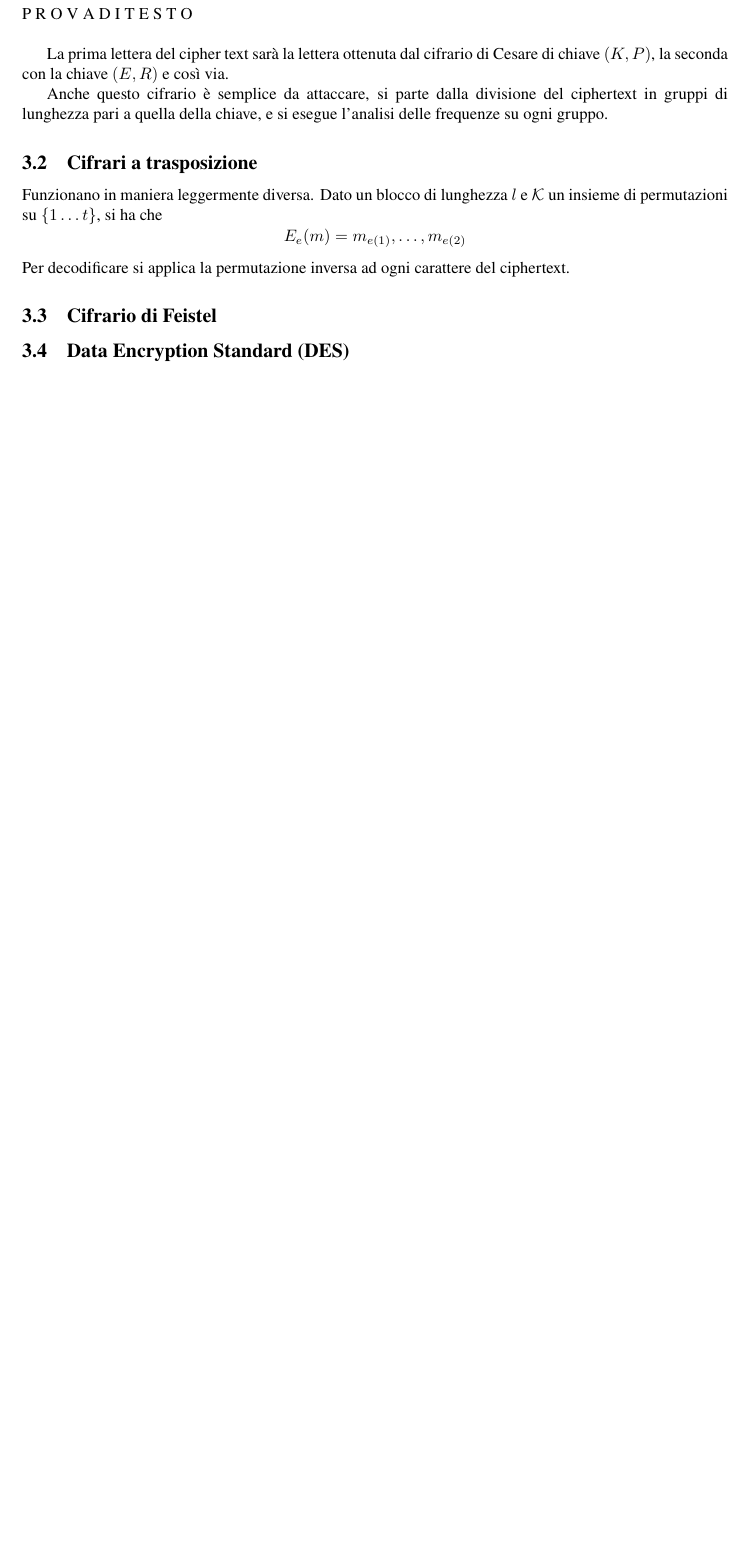
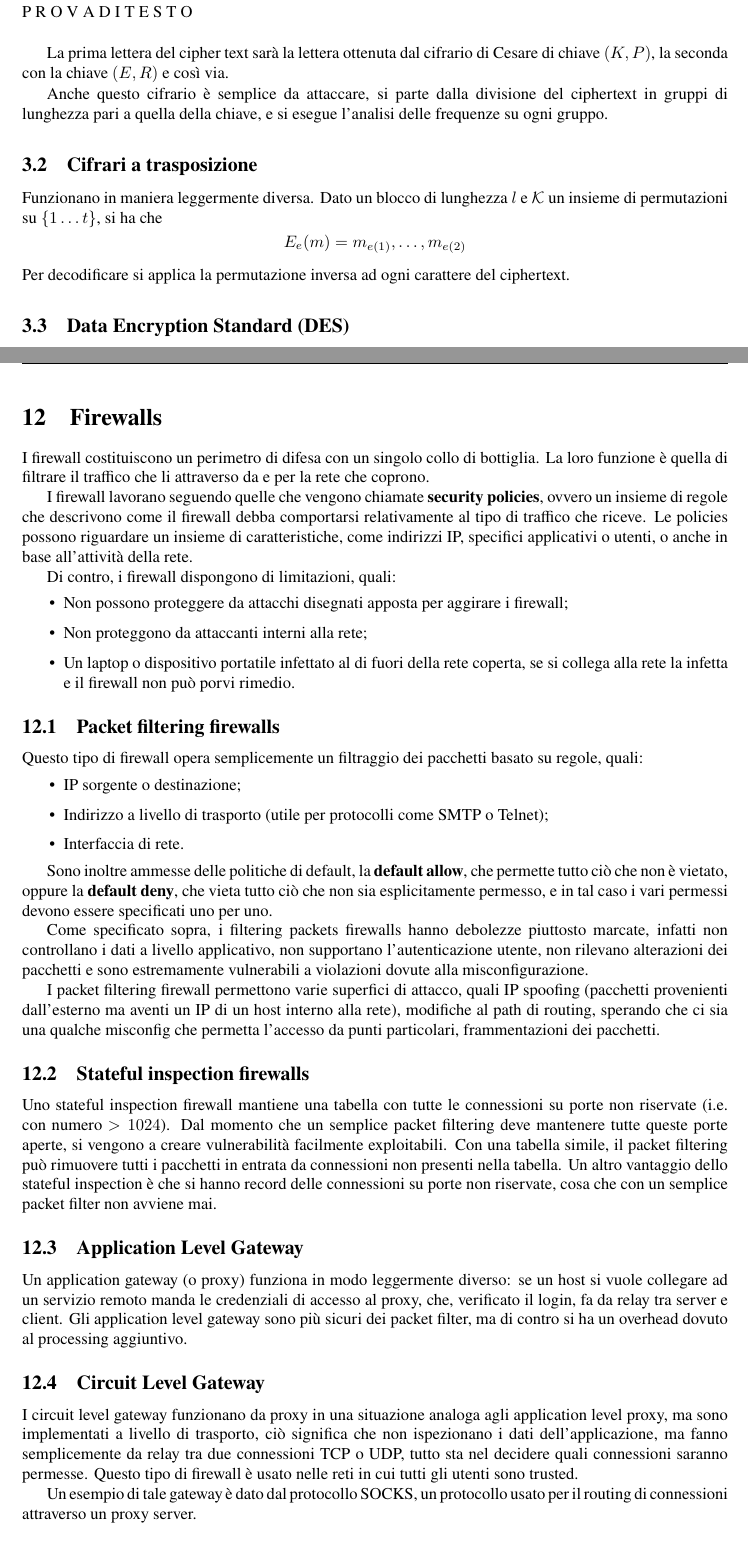
Before and after one commit to sentientmachin3/dispense-info-univr, a LaTeX document (magistrale/sicurezza-reti/sicurezza-reti.tex): part of page 7 of 31 before the commit and two parts of pages 7 and 32 of 32 after it, the two joined at a grey line, cut so that both start at the same text, the shorter picture padded with empty space. Compiled offline with pdfLaTeX.

Commit message:
Firewall types

```diff
--- a/magistrale/sicurezza-reti/sicurezza-reti.tex
+++ b/magistrale/sicurezza-reti/sicurezza-reti.tex
@@ -217,8 +217,6 @@
 
 	\subsection{Cifrari a trasposizione}
 	Funzionano in maniera leggermente diversa. Dato un blocco di lunghezza $l$ e $\mathcal{K}$ un insieme di permutazioni su $\lbrace 1 \dots t \rbrace$, si ha che \[ \encr(m) = m_{e(1)}, \dots, m_{e(2)} \] Per decodificare si applica la permutazione inversa ad ogni carattere del ciphertext.
-
-	\subsection{Cifrario di Feistel}
 
 	\subsection{Data Encryption Standard (DES)}
 	È un cifrario a blocchi che lavora su blocchi di 64 bit. Fu in effetti il primo standard di crittografia, e ne furono rilasciate versioni aggiornate che lavorassero su chiavi di lunghezza maggiore (3-DES). Non è ancora stato violato, ma è possibile ridurre in tempo lineare lo spazio delle chiavi da $2^{56}$ a $2^{43}$.
@@ -1060,4 +1058,39 @@ a
 
 	L'approccio migliore in ogni caso è il controllo proattivo, ossia lasciare che l'utente scelga la password e lasciare che sia il sistema a decidere se accettarla oppure no.
 
+	\section{Firewalls}
+	I firewall costituiscono un perimetro di difesa con un singolo collo di bottiglia. La loro funzione è quella di filtrare il traffico che li attraverso da e per la rete che coprono.
+
+	I firewall lavorano seguendo quelle che vengono chiamate \textbf{security policies}, ovvero un insieme di regole che descrivono come il firewall debba comportarsi relativamente al tipo di traffico che riceve. Le policies possono riguardare un insieme di caratteristiche, come indirizzi IP, specifici applicativi o utenti, o anche in base all'attività della rete.
+
+	Di contro, i firewall dispongono di limitazioni, quali: \begin{itemize}
+		\item Non possono proteggere da attacchi disegnati apposta per aggirare i firewall;
+		\item Non proteggono da attaccanti interni alla rete;
+		\item Un laptop o dispositivo portatile infettato al di fuori della rete coperta, se si collega alla rete la infetta e il firewall non può porvi rimedio.
+	\end{itemize}
+
+	\subsection{Packet filtering firewalls}
+	Questo tipo di firewall opera semplicemente un filtraggio dei pacchetti basato su regole, quali: \begin{itemize}
+		\item IP sorgente o destinazione;
+		\item Indirizzo a livello di trasporto (utile per protocolli come SMTP o  Telnet);
+		\item Interfaccia di rete.
+	\end{itemize}
+
+	Sono inoltre ammesse delle politiche di default, la \textbf{default allow}, che permette tutto ciò che non è vietato, oppure la \textbf{default deny}, che vieta tutto ciò che non sia esplicitamente permesso, e in tal caso i vari permessi devono essere specificati uno per uno.
+
+	Come specificato sopra, i filtering packets firewalls hanno debolezze piuttosto marcate, infatti non controllano i dati a livello applicativo, non supportano l'autenticazione utente, non rilevano alterazioni dei pacchetti e sono estremamente vulnerabili a violazioni dovute alla misconfigurazione.
+
+	I packet filtering firewall permettono varie superfici di attacco, quali IP spoofing (pacchetti provenienti dall'esterno ma aventi un IP di un host interno alla rete), modifiche al path di routing, sperando che ci sia una qualche misconfig che permetta l'accesso da punti particolari, frammentazioni dei pacchetti.
+
+	\subsection{Stateful inspection firewalls}
+	Uno stateful inspection firewall mantiene una tabella con tutte le connessioni su porte non riservate (i.e. con numero $ > 1024$). Dal momento che un semplice packet filtering deve mantenere tutte queste porte aperte, si vengono a creare vulnerabilità facilmente exploitabili. Con una tabella simile, il packet filtering può rimuovere tutti i pacchetti in entrata da connessioni non presenti nella tabella.
+	Un altro vantaggio dello stateful inspection è che si hanno record delle connessioni su porte non riservate, cosa che con un semplice packet filter non avviene mai.
+
+	\subsection{Application Level Gateway}
+	Un application gateway (o proxy) funziona in modo leggermente diverso: se un host si vuole collegare ad un servizio remoto manda le credenziali di accesso al proxy, che, verificato il login, fa da relay tra server e client. Gli application level gateway sono più sicuri dei packet filter, ma di contro si ha un overhead dovuto al processing aggiuntivo.
+
+	\subsection{Circuit Level Gateway}
+	I circuit level gateway funzionano da proxy in una situazione analoga agli application level proxy, ma sono implementati a livello di trasporto, ciò significa che non ispezionano i dati dell'applicazione, ma fanno semplicemente da relay tra due connessioni TCP o UDP, tutto sta nel decidere quali connessioni saranno permesse. Questo tipo di firewall è usato nelle reti in cui tutti gli utenti sono trusted.
+
+	Un esempio di tale gateway è dato dal protocollo SOCKS, un protocollo usato per il routing di connessioni attraverso un proxy server.
 \end{document}
```
Also changed, not shown: magistrale/sicurezza-reti/sicurezza-reti.pdf.
